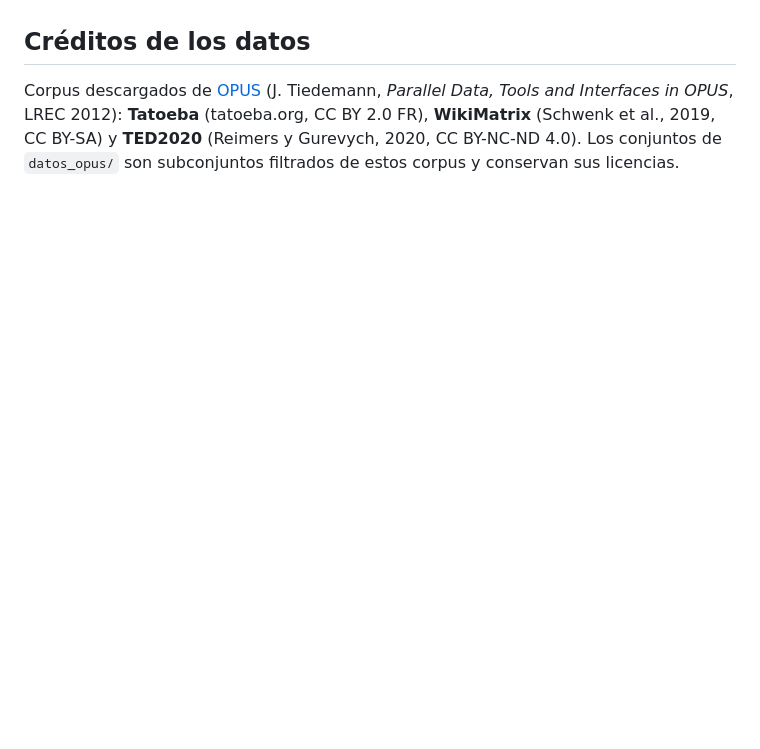
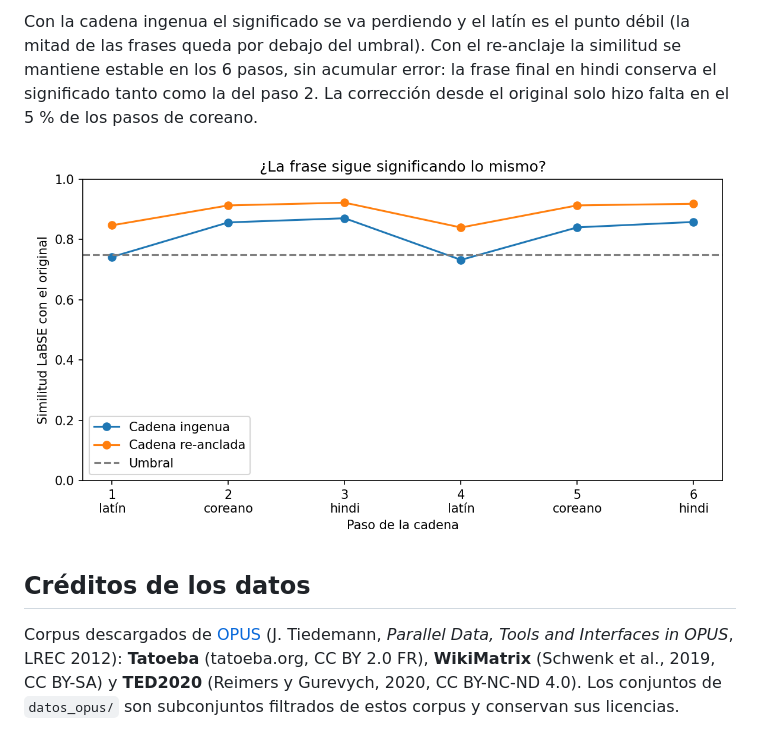
Before and after one commit to AndreaHortaHernandez/Traductormultilingue, a Markdown page: README.md, the part around one of its changes. Rendered like a GitHub page; pictures changed too: salidas/similitud_por_paso.png (added); blank space fills up the shorter version.

```diff
--- a/README.md
+++ b/README.md
@@ -161,3 +202,11 @@ y % de pasos corregidos.
+Con la cadena ingenua el significado se va perdiendo y el latín es el punto
+débil (la mitad de las frases queda por debajo del umbral). Con el re-anclaje
+la similitud se mantiene estable en los 6 pasos, sin acumular error: la frase
+final en hindi conserva el significado tanto como la del paso 2. La corrección
+desde el original solo hizo falta en el 5 % de los pasos de coreano.
+
+![Similitud por paso](salidas/similitud_por_paso.png)
+
 ## Créditos de los datos
 
 Corpus descargados de [OPUS](https://opus.nlpl.eu) (J. Tiedemann, *Parallel Data,
```
Also changed, not shown: other parts of README.md (+41 -0 lines), adaptador_latin/README.md (added, +207 -0 lines), 7 other files.
